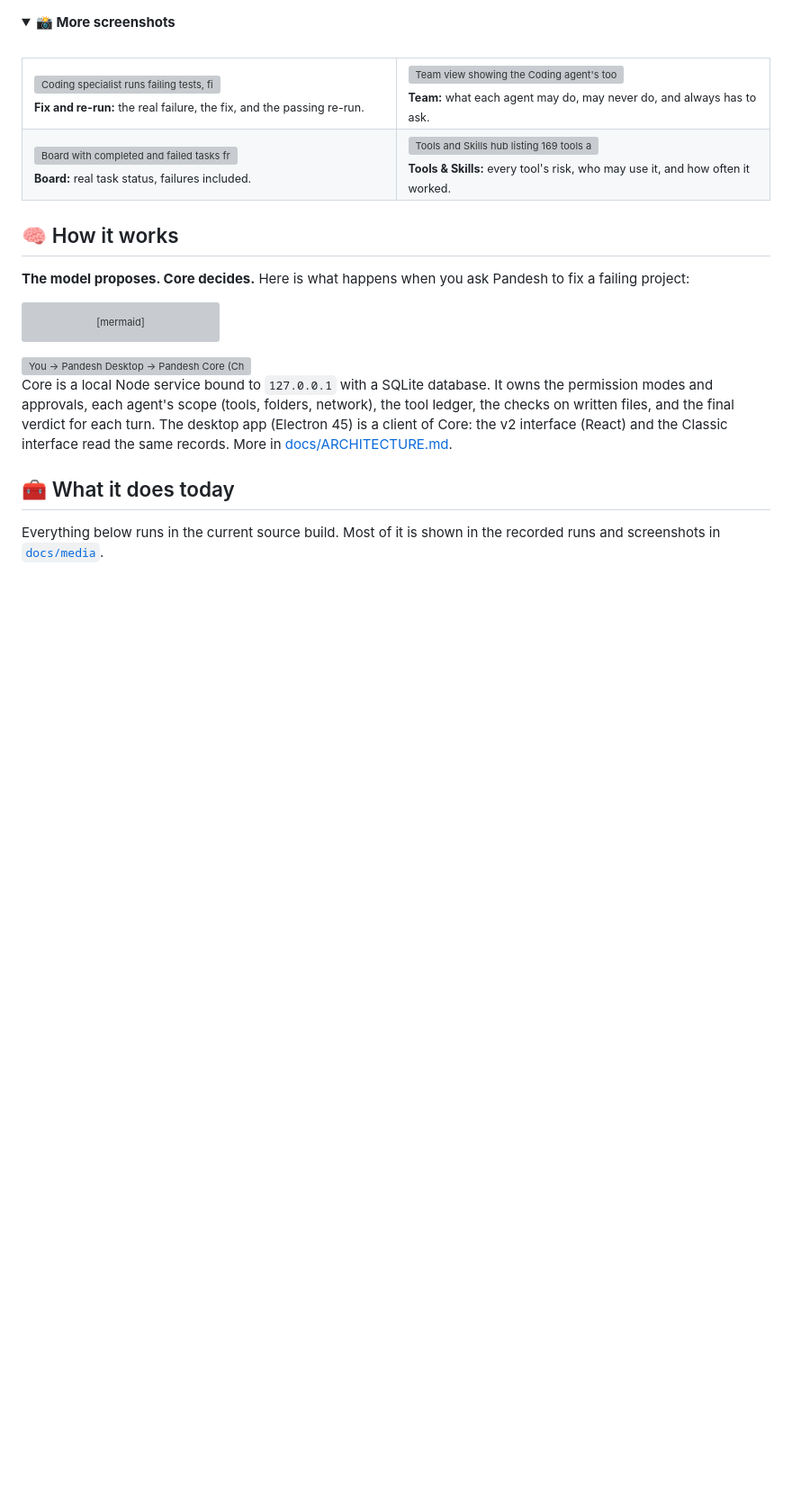
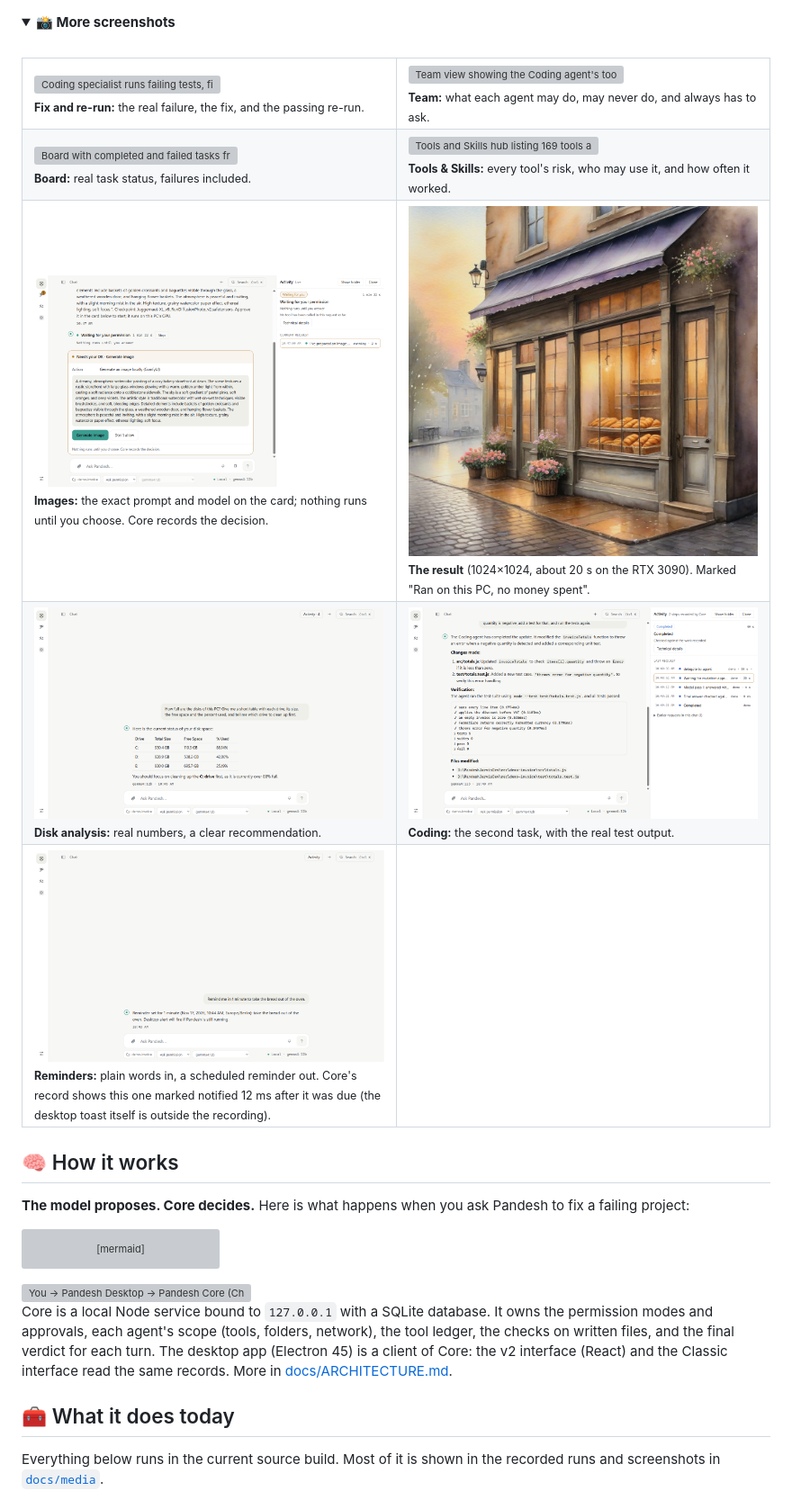
Before and after one commit to siddharthakki/Pandesh, a Markdown page: README.md, the part around one of its changes. Shown at 90% size. Rendered like a GitHub page; pictures changed too: docs/media/screenshots/11-disk-analysis.png (added), docs/media/screenshots/12-coding-second-task.png (added), docs/media/screenshots/13-image-approval-card.png (added); folded sections open; blank space fills up the shorter version; grey boxes are pictures that could not be loaded.

```diff
--- a/README.md
+++ b/README.md
@@ -114,6 +116,18 @@ record doesn't show, and a failure is reported as a failure.
 <tr>
 <td width="50%"><img src="docs/media/screenshots/07-board-real-status.png" alt="Board with completed and failed tasks from Core records"><br><sub><b>Board:</b> real task status, failures included.</sub></td>
 <td width="50%"><img src="docs/media/screenshots/08-tools-and-skills.png" alt="Tools and Skills hub listing 169 tools and 25 governed capabilities with risk and allowed agents"><br><sub><b>Tools & Skills:</b> every tool's risk, who may use it, and how often it worked.</sub></td>
+</tr>
+<tr>
+<td width="50%"><img src="docs/media/screenshots/13-image-approval-card.png" alt="Approval card to generate an image locally with ComfyUI, showing the full prompt and the checkpoint"><br><sub><b>Images:</b> the exact prompt and model on the card; nothing runs until you choose. Core records the decision.</sub></td>
+<td width="50%"><img src="docs/media/screenshots/14-generated-bakery.jpg" alt="A watercolor bakery storefront at dawn, generated locally"><br><sub><b>The result</b> (1024×1024, about 20 s on the RTX 3090). Marked "Ran on this PC, no money spent".</sub></td>
+</tr>
+<tr>
+<td width="50%"><img src="docs/media/screenshots/11-disk-analysis.png" alt="Table of drives with size, free space and percent used, and a recommendation to clean up C: first"><br><sub><b>Disk analysis:</b> real numbers, a clear recommendation.</sub></td>
+<td width="50%"><img src="docs/media/screenshots/12-coding-second-task.png" alt="Coding agent made invoiceTotals throw on negative quantity; test output shows 5 passing tests"><br><sub><b>Coding:</b> the second task, with the real test output.</sub></td>
+</tr>
+<tr>
+<td width="50%"><img src="docs/media/screenshots/15-reminder-set.png" alt="Reminder set for one minute from now with the time and time zone"><br><sub><b>Reminders:</b> plain words in, a scheduled reminder out. Core's record shows this one marked notified 12 ms after it was due (the desktop toast itself is outside the recording).</sub></td>
+<td width="50%"></td>
 </tr>
 </table>
 </details>
```
Also changed, not shown: other parts of README.md (+3 -1 lines), docs/media/README.md (+10 -0 lines), 2 other files.
